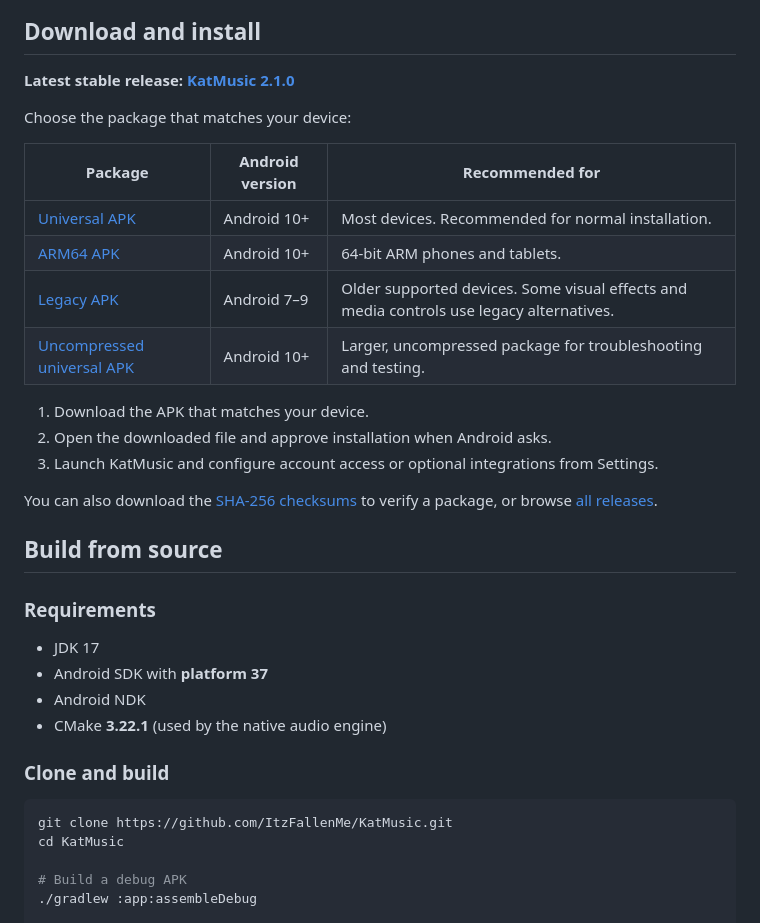
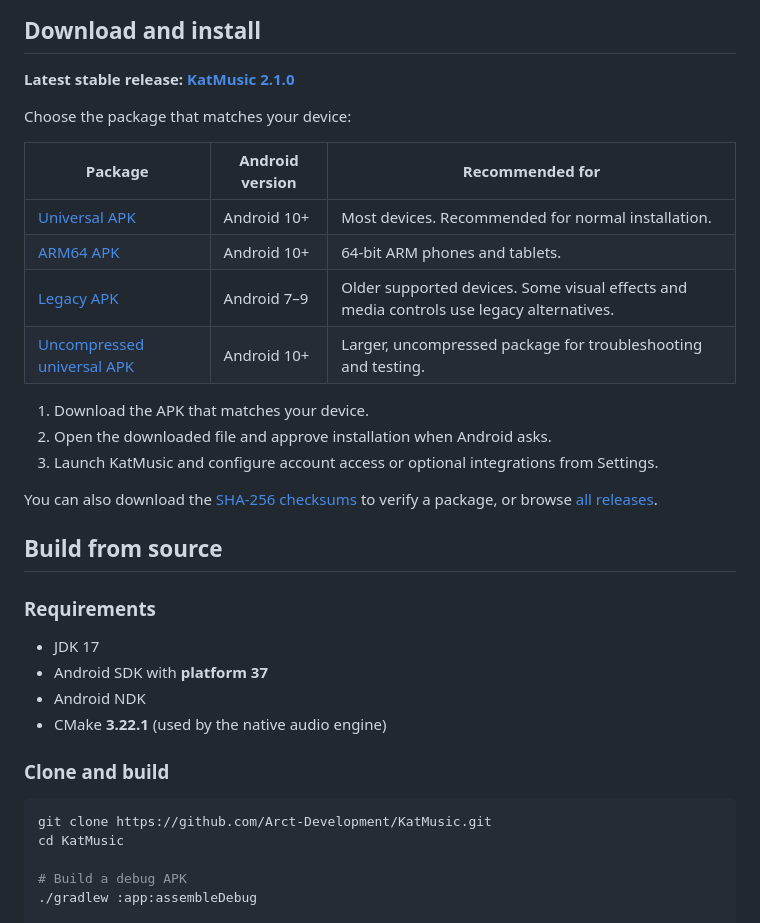
Before and after one commit to Arct-Development/KatMusic, a Markdown page: readme.md, the part around one of its changes. Rendered like a GitHub page.

Commit message:
Update README links for organization repository

````diff
--- a/readme.md
+++ b/readme.md
@@ -165,7 +165,7 @@ You can also download the [SHA-256 checksums](https://github.com/ItzFallenMe/Kat
 ### Clone and build
 
 ```bash
-git clone https://github.com/ItzFallenMe/KatMusic.git
+git clone https://github.com/Arct-Development/KatMusic.git
 cd KatMusic
 
 # Build a debug APK
````
Also changed, not shown: other parts of readme.md (+12 -12 lines).
